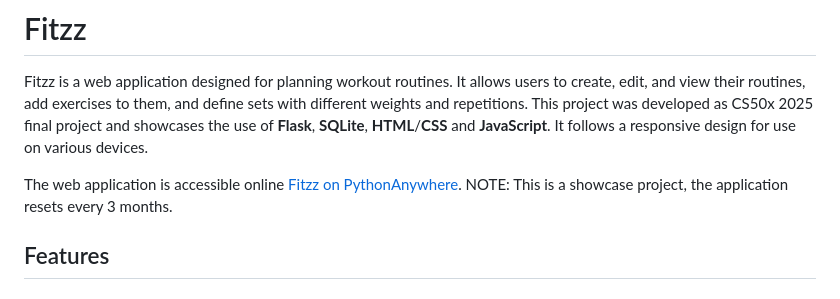
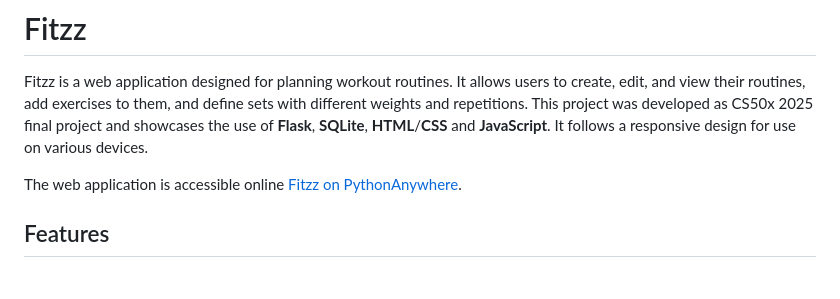
Before and after one commit to OssianGH/Fitzz, a Markdown page: README.md, the part around the change. Rendered like a GitHub page.

```diff
--- a/README.md
+++ b/README.md
@@ -2,7 +2,7 @@
 
 Fitzz is a web application designed for planning workout routines. It allows users to create, edit, and view their routines, add exercises to them, and define sets with different weights and repetitions. This project was developed as CS50x 2025 final project and showcases the use of **Flask**, **SQLite**, **HTML**/**CSS** and **JavaScript**. It follows a responsive design for use on various devices.
 
-The web application is accessible online [Fitzz on PythonAnywhere](https://ossianpa.pythonanywhere.com/). NOTE: This is a showcase project, the application resets every 3 months.
+The web application is accessible online [Fitzz on PythonAnywhere](https://ossianpa.pythonanywhere.com/).
 
 ## Features
 
```
